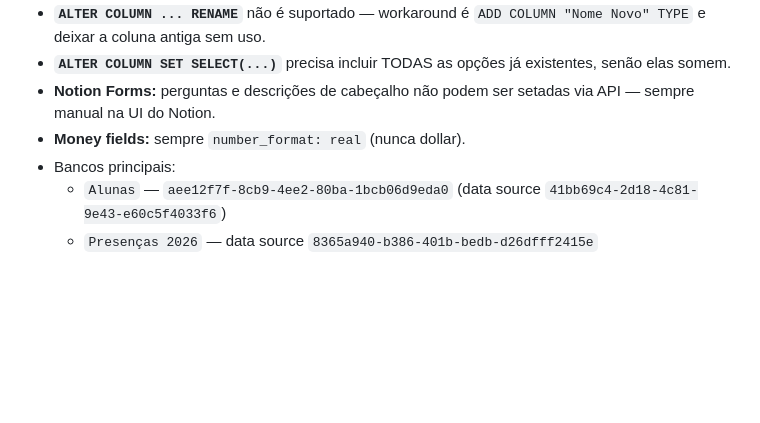
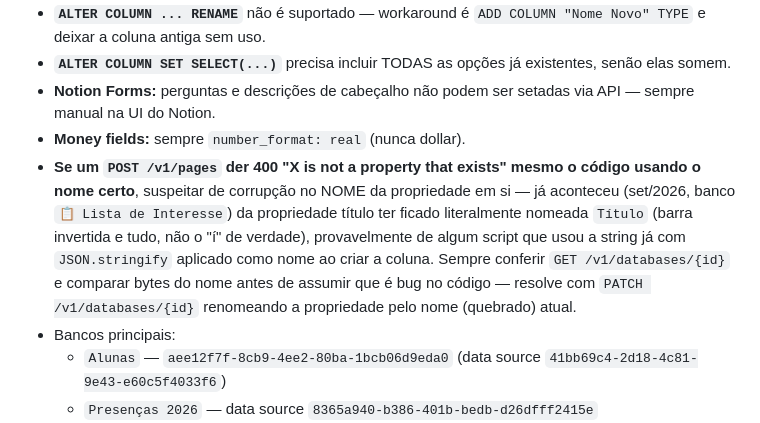
Before and after one commit to ciadoliquidificador/agende-aula-aereos, a Markdown page: CLAUDE.md, the part around the change. Drawn GitHub-style; blank space fills up the shorter version.

Commit message:
docs: registrar corrupção de nome de propriedade no banco Lista de Interesse
Propriedade título estava literalmente nomeada "Título" (com barra
invertida) em vez de "Título", causando 400 em todo /interesse-curso desde
que o ID do banco foi corrigido. Renomeada direto no Notion via API --
sem mudança de código necessária. Duas inscrições reais perdidas (Camille
Costa Ribeiro Vieira, Commedia Dell Arte + Percussão Coletiva) foram
recriadas manualmente.

Co-Authored-By: Claude Sonnet 5 <noreply@anthropic.com>

```diff
--- a/CLAUDE.md
+++ b/CLAUDE.md
@@ -50,6 +50,7 @@ Cia do Liquidificador é uma escola de artes cênicas operando como **Liquidific
 - **`ALTER COLUMN SET SELECT(...)`** precisa incluir TODAS as opções já existentes, senão elas somem.
 - **Notion Forms:** perguntas e descrições de cabeçalho não podem ser setadas via API — sempre manual na UI do Notion.
 - **Money fields:** sempre `number_format: real` (nunca dollar).
+- **Se um `POST /v1/pages` der 400 "X is not a property that exists" mesmo o código usando o nome certo**, suspeitar de corrupção no NOME da propriedade em si — já aconteceu (set/2026, banco `📋 Lista de Interesse`) da propriedade título ter ficado literalmente nomeada `Título` (barra invertida e tudo, não o "í" de verdade), provavelmente de algum script que usou a string já com `JSON.stringify` aplicado como nome ao criar a coluna. Sempre conferir `GET /v1/databases/{id}` e comparar bytes do nome antes de assumir que é bug no código — resolve com `PATCH /v1/databases/{id}` renomeando a propriedade pelo nome (quebrado) atual.
 - Bancos principais:
   - `Alunas` — `aee12f7f-8cb9-4ee2-80ba-1bcb06d9eda0` (data source `41bb69c4-2d18-4c81-9e43-e60c5f4033f6`)
   - `Presenças 2026` — data source `8365a940-b386-401b-bedb-d26dfff2415e`
```
